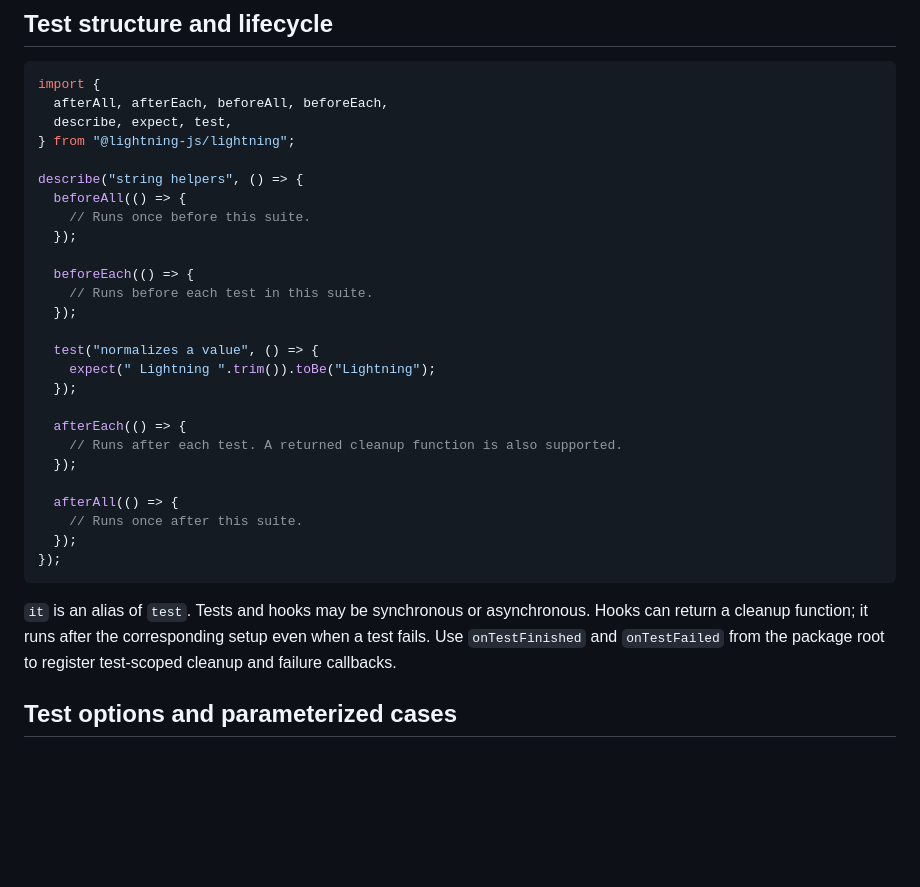
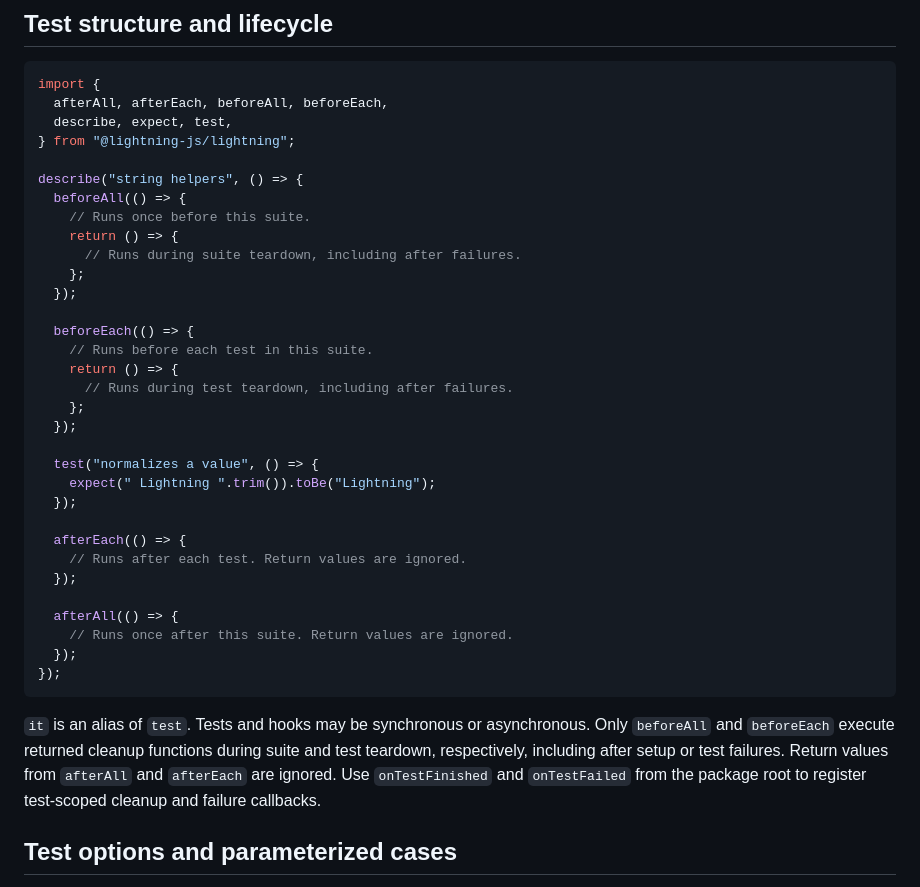
Before and after one commit to zixiao-labs/Lightning, a Markdown page: docs/API.md, the part around the change. Drawn GitHub-style; blank space fills up the shorter version.

Commit message:
docs: clarify setup hook cleanup and ignored teardown return values

````diff
--- a/docs/API.md
+++ b/docs/API.md
@@ -15,10 +15,16 @@ import {
 describe("string helpers", () => {
   beforeAll(() => {
     // Runs once before this suite.
+    return () => {
+      // Runs during suite teardown, including after failures.
+    };
   });
 
   beforeEach(() => {
     // Runs before each test in this suite.
+    return () => {
+      // Runs during test teardown, including after failures.
+    };
   });
 
   test("normalizes a value", () => {
@@ -26,19 +32,21 @@ describe("string helpers", () => {
   });
 
   afterEach(() => {
-    // Runs after each test. A returned cleanup function is also supported.
+    // Runs after each test. Return values are ignored.
   });
 
   afterAll(() => {
-    // Runs once after this suite.
+    // Runs once after this suite. Return values are ignored.
   });
 });
 ```
 
 `it` is an alias of `test`. Tests and hooks may be synchronous or asynchronous.
-Hooks can return a cleanup function; it runs after the corresponding setup even
-when a test fails. Use `onTestFinished` and `onTestFailed` from the package root
-to register test-scoped cleanup and failure callbacks.
+Only `beforeAll` and `beforeEach` execute returned cleanup functions during suite
+and test teardown, respectively, including after setup or test failures.
+Return values from `afterAll` and `afterEach` are ignored. Use `onTestFinished`
+and `onTestFailed` from the package root to register test-scoped cleanup and
+failure callbacks.
 
 ## Test options and parameterized cases
 
````
